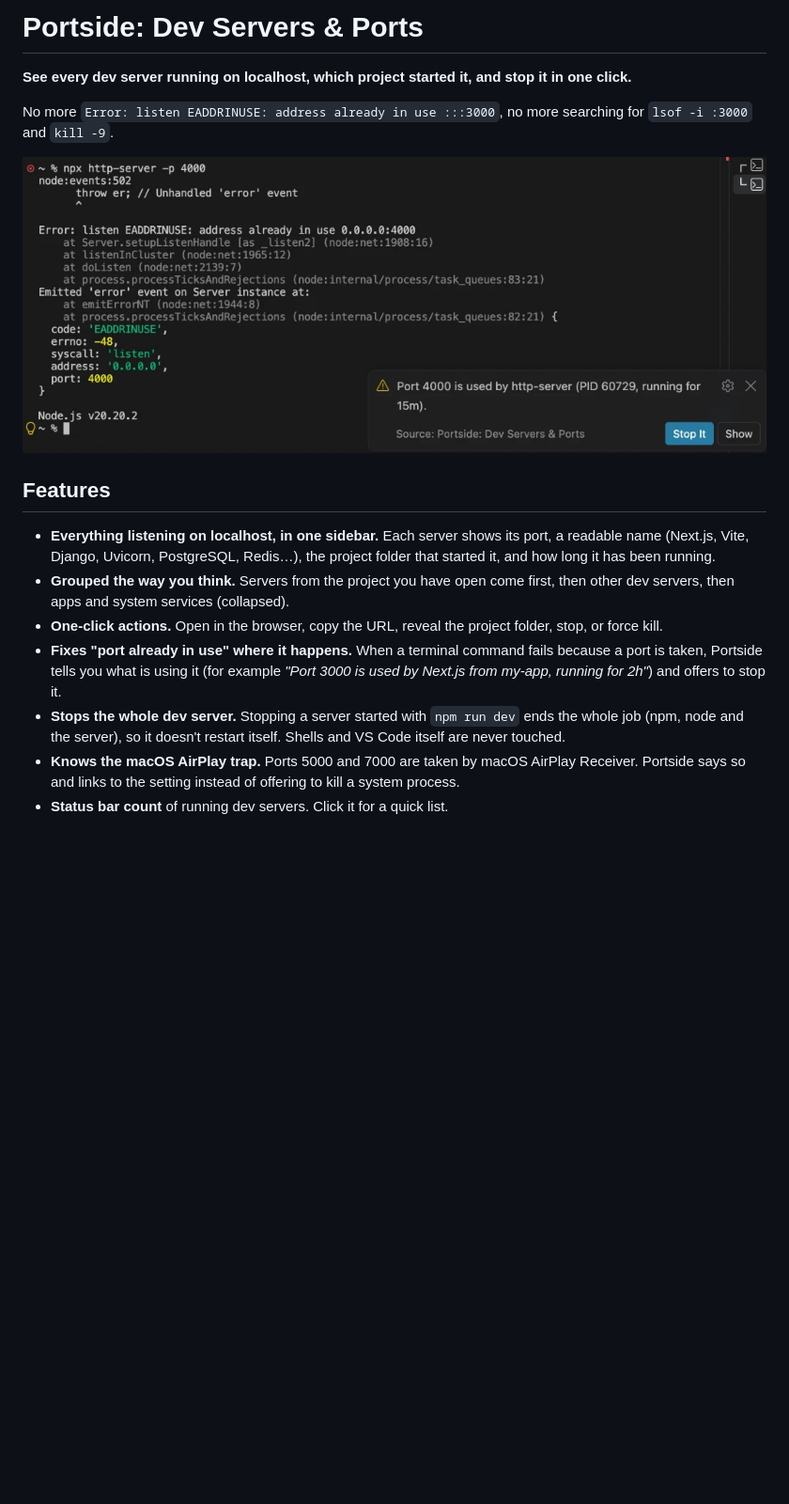
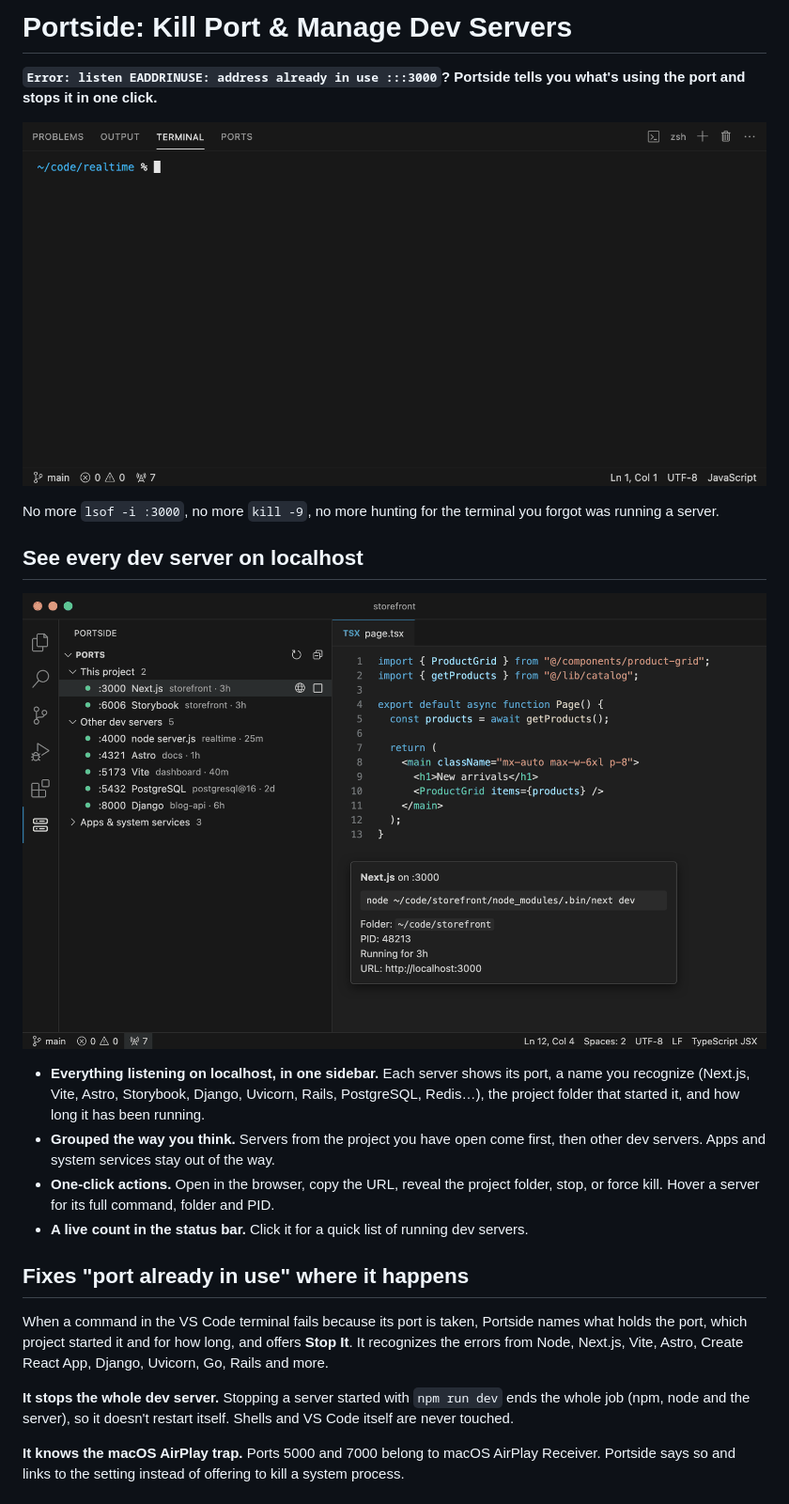
Before and after one commit to divyanshus2404/portside, a Markdown page: README.md, the part around one of its changes. Shown at 94% size. Rendered like a GitHub page; pictures changed too: media/demo.gif (added), media/port-conflict.png (deleted), media/sidebar.png (added); blank space fills up the shorter version.

```diff
--- a/README.md
+++ b/README.md
@@ -1,17 +1,25 @@
-# Portside: Dev Servers & Ports
+# Portside: Kill Port & Manage Dev Servers
 
-**See every dev server running on localhost, which project started it, and stop it in one click.**
+**`Error: listen EADDRINUSE: address already in use :::3000`? Portside tells you what's using the port and stops it in one click.**
 
-No more `Error: listen EADDRINUSE: address already in use :::3000`, no more searching for `lsof -i :3000` and `kill -9`.
+![A terminal shows EADDRINUSE for port 4000, Portside offers to stop the server using it, one click on Stop It frees the port, and npm run dev starts](media/demo.gif)
 
-![A terminal shows EADDRINUSE for port 4000, and Portside offers to stop the server already using it](media/port-conflict.png)
+No more `lsof -i :3000`, no more `kill -9`, no more hunting for the terminal you forgot was running a server.
 
-## Features
+## See every dev server on localhost
 
-- **Everything listening on localhost, in one sidebar.** Each server shows its port, a readable name (Next.js, Vite, Django, Uvicorn, PostgreSQL, Redis…), the project folder that started it, and how long it has been running.
-- **Grouped the way you think.** Servers from the project you have open come first, then other dev servers, then apps and system services (collapsed).
-- **One-click actions.** Open in the browser, copy the URL, reveal the project folder, stop, or force kill.
-- **Fixes "port already in use" where it happens.** When a terminal command fails because a port is taken, Portside tells you what is using it (for example *"Port 3000 is used by Next.js from my-app, running for 2h"*) and offers to stop it.
-- **Stops the whole dev server.** Stopping a server started with `npm run dev` ends the whole job (npm, node and the server), so it doesn't restart itself. Shells and VS Code itself are never touched.
-- **Knows the macOS AirPlay trap.** Ports 5000 and 7000 are taken by macOS AirPlay Receiver. Portside says so and links to the setting instead of offering to kill a system process.
-- **Status bar count** of running dev servers. Click it for a quick list.
+![The Portside sidebar groups servers into This project, Other dev servers and Apps & system services, with names like Next.js, Vite, Django and PostgreSQL, their project folders and uptimes](media/sidebar.png)
+
+- **Everything listening on localhost, in one sidebar.** Each server shows its port, a name you recognize (Next.js, Vite, Astro, Storybook, Django, Uvicorn, Rails, PostgreSQL, Redis…), the project folder that started it, and how long it has been running.
+- **Grouped the way you think.** Servers from the project you have open come first, then other dev servers. Apps and system services stay out of the way.
+- **One-click actions.** Open in the browser, copy the URL, reveal the project folder, stop, or force kill. Hover a server for its full command, folder and PID.
+- **A live count in the status bar.** Click it for a quick list of running dev servers.
+
+## Fixes "port already in use" where it happens
+
+When a command in the VS Code terminal fails because its port is taken, Portside names what holds the port, which project started it and for how long, and offers **Stop It**. It recognizes the errors from Node, Next.js, Vite, Astro, Create React App, Django, Uvicorn, Go, Rails and more.
+
+**It stops the whole dev server.** Stopping a server started with `npm run dev` ends the whole job (npm, node and the server), so it doesn't restart itself. Shells and VS Code itself are never touched.
+
+**It knows the macOS AirPlay trap.** Ports 5000 and 7000 belong to macOS AirPlay Receiver. Portside says so and links to the setting instead of offering to kill a system process.
+
```
Also changed, not shown: other parts of README.md (+17 -0 lines), CHANGELOG.md (+6 -0 lines), 5 other files.
